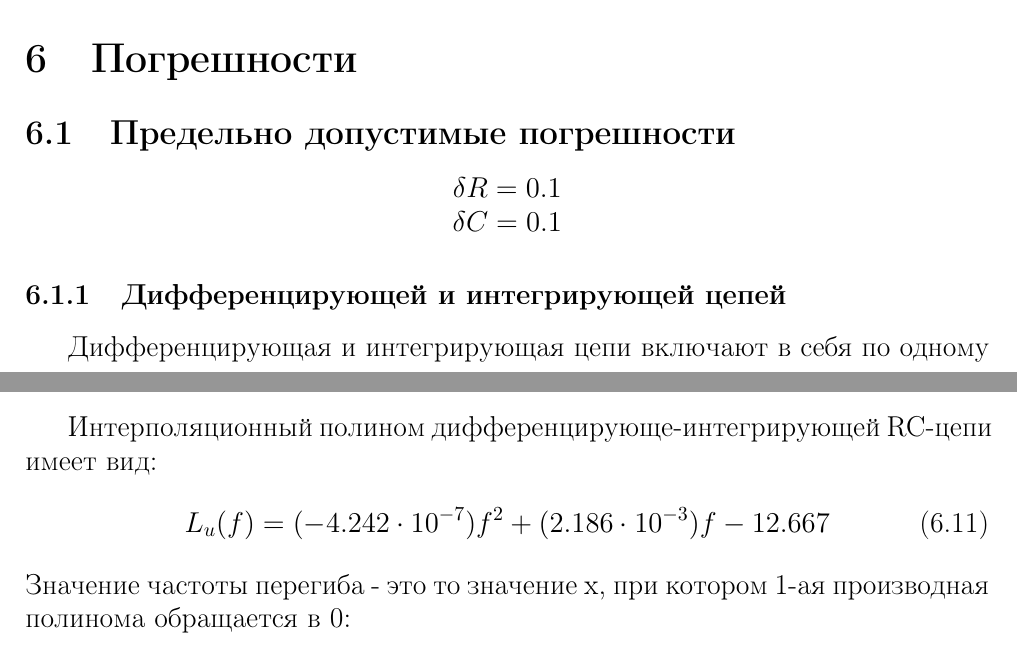
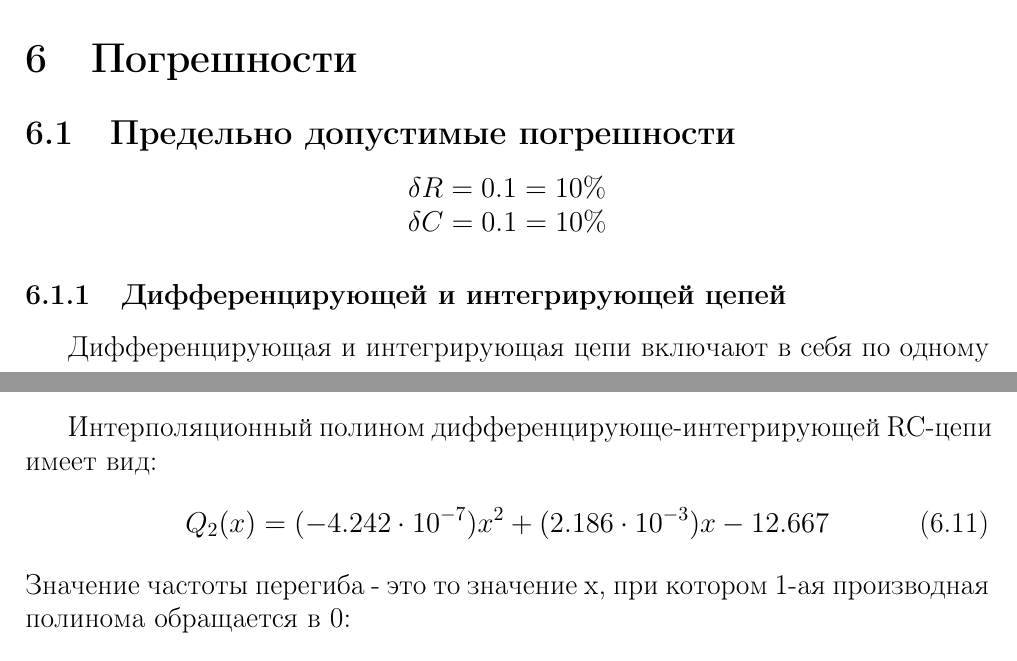
Before and after one commit to lamtev/electro-labs, a LaTeX document (lab1/report.tex): two parts of pages 8 and 10 of 10, joined at a grey line, cut so that both start at the same text. Compiled offline with pdfLaTeX.

Commit message:
fix bugs

```diff
--- a/lab1/report.tex
+++ b/lab1/report.tex
@@ -216,8 +216,8 @@ RC-цепи}
 
 \subsection{Предельно допустимые погрешности}
 \begin{center}
-$\delta R = 0.1$\\
-$\delta C = 0.1$\\
+$\delta R = 0.1 = 10\%$\\
+$\delta C = 0.1 = 10\%$\\
 \end{center}
 
 \subsubsection{Дифференцирующей и интегрирующей цепей}
@@ -294,7 +294,7 @@ $\delta f = 11.3 \% < \delta f_0 = 14.1\%$
 \subsubsection{Дифференцирующе-интегрирующая цепь}
 Интерполяционный полином дифференцирующе-интегрирующей RC-цепи имеет вид:
 \begin{equation}
-L_u(f) = (-4.242 \cdot 10^{-7})f^2 + (2.186 \cdot 10^{-3})f -12.667
+Q_2(x) = (-4.242 \cdot 10^{-7})x^2 + (2.186 \cdot 10^{-3})x -12.667
 \end{equation}
 Значение частоты перегиба - это то значение x, при котором 1-ая производная полинома обращается в 0:
 
```
Also changed, not shown: lab1/report.tex (4 more changed lines).
